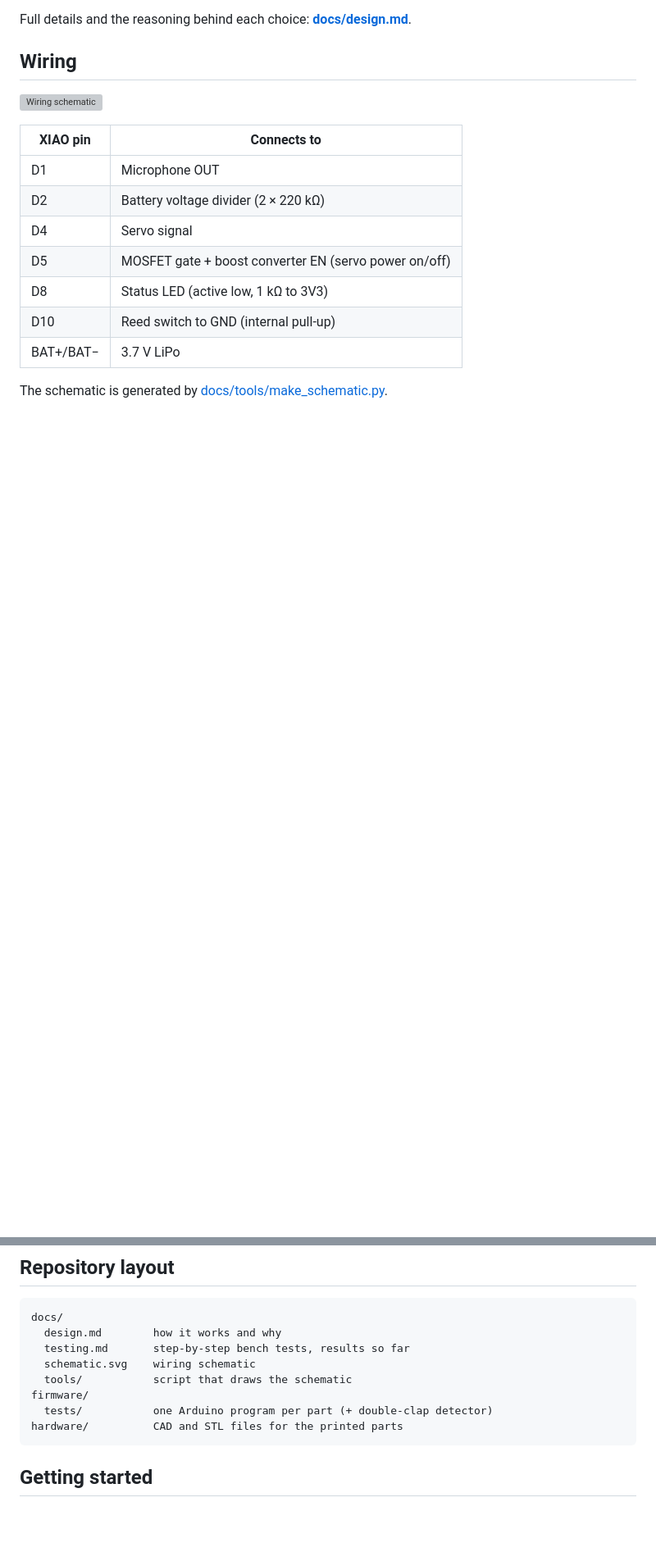
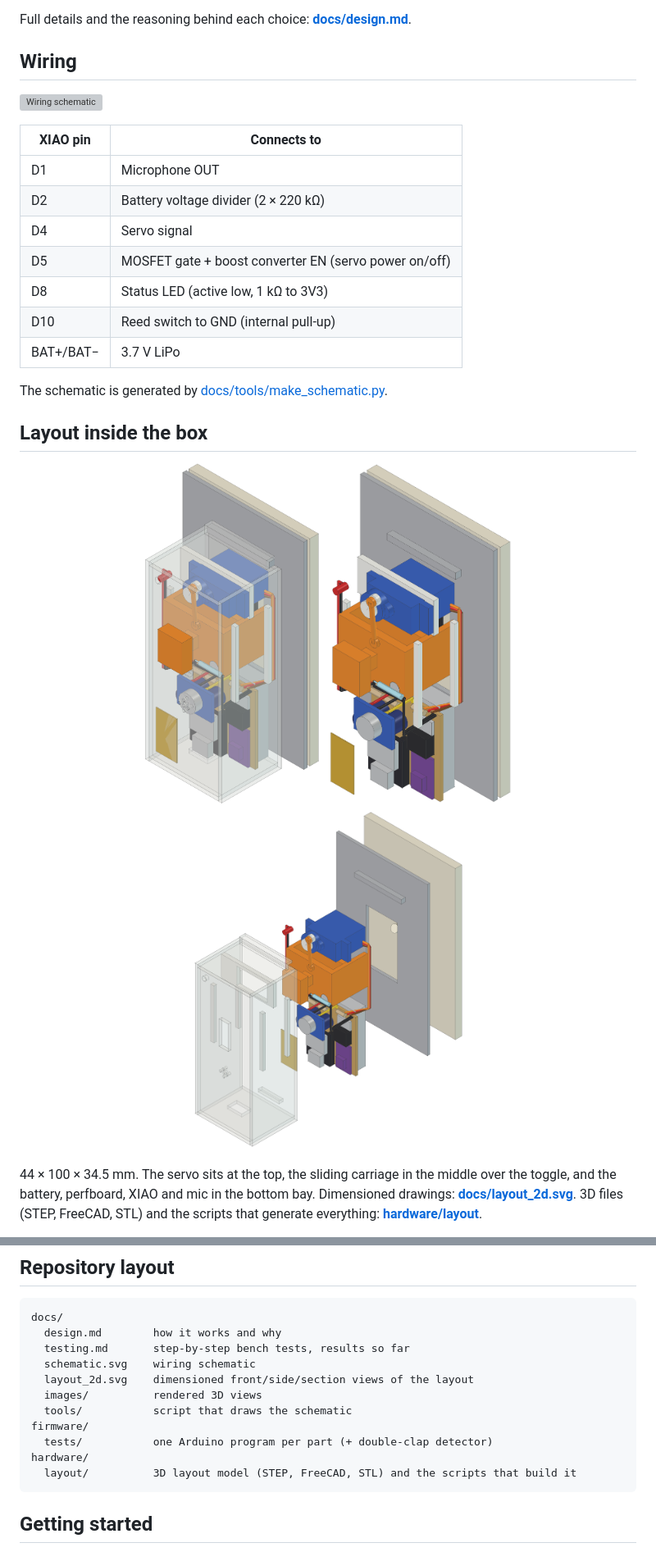
Before and after one commit to alont01/The_Switch_Flipper, a Markdown page: README.md, 2 parts joined by grey strips. Shown at 82% size. Drawn GitHub-style; pictures changed too: docs/images/layout_exploded.png (added), docs/images/layout_iso.png (added), docs/images/layout_iso_open.png (added); blank space fills up the shorter version; grey boxes are pictures that could not be loaded.

````diff
--- a/README.md
+++ b/README.md
@@ -42,3 +42,17 @@ Full details and the reasoning behind each choice: **[docs/design.md](docs/desig
 
 The schematic is generated by [docs/tools/make_schematic.py](docs/tools/make_schematic.py).
 
+## Layout inside the box
+
+<p align="center">
+  <img src="docs/images/layout_iso.png" alt="Box on the switch, shell see-through" height="420">
+  <img src="docs/images/layout_iso_open.png" alt="Box with the shell removed" height="420">
+  <img src="docs/images/layout_exploded.png" alt="Exploded view" height="420">
+</p>
+
+44 × 100 × 34.5 mm. The servo sits at the top, the sliding carriage in the
+middle over the toggle, and the battery, perfboard, XIAO and mic in the bottom
+bay. Dimensioned drawings: **[docs/layout_2d.svg](docs/layout_2d.svg)**.
+3D files (STEP, FreeCAD, STL) and the scripts that generate everything:
+**[hardware/layout](hardware/layout)**.
+
@@ -64,10 +80,13 @@ docs/
   design.md        how it works and why
   testing.md       step-by-step bench tests, results so far
   schematic.svg    wiring schematic
+  layout_2d.svg    dimensioned front/side/section views of the layout
+  images/          rendered 3D views
   tools/           script that draws the schematic
 firmware/
   tests/           one Arduino program per part (+ double-clap detector)
-hardware/          CAD and STL files for the printed parts
+hardware/
+  layout/          3D layout model (STEP, FreeCAD, STL) and the scripts that build it
 ```
 
 ## Getting started
````
Also changed, not shown: other parts of README.md (+3 -0 lines), docs/design.md (+6 -0 lines), hardware/README.md (+5 -0 lines), hardware/layout/README.md (added, +87 -0 lines), docs/images/layout_front_open.png (added), docs/images/layout_side_open.png (added), 9 other files.
